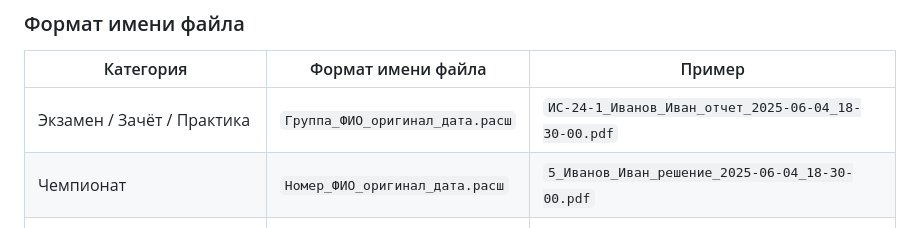
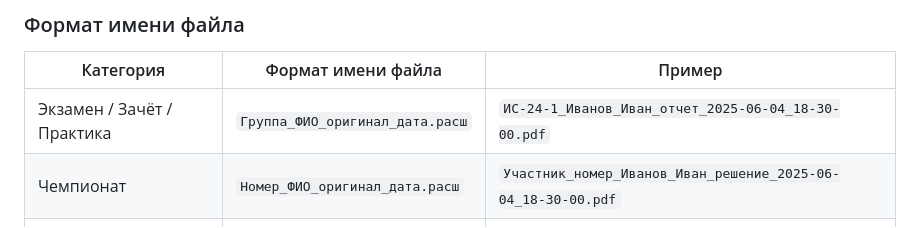
Before and after one commit to Natalya-Sablina/submission_system, a Markdown page: README.md, the part around the change. GitHub-like rendering.

Commit message:
Полное обновление проекта: app.py, index.html, start.bat и другие файлы

```diff
--- a/README.md
+++ b/README.md
@@ -225,7 +225,7 @@ project/
 | Категория | Формат имени файла | Пример |
 |-----------|-------------------|--------|
 | Экзамен / Зачёт / Практика | `Группа_ФИО_оригинал_дата.расш` | `ИС-24-1_Иванов_Иван_отчет_2025-06-04_18-30-00.pdf` |
-| Чемпионат | `Номер_ФИО_оригинал_дата.расш` | `5_Иванов_Иван_решение_2025-06-04_18-30-00.pdf` |
+| Чемпионат | `Номер_ФИО_оригинал_дата.расш` | `Участник_номер_Иванов_Иван_решение_2025-06-04_18-30-00.pdf` |
 | Другое | `ФИО_оригинал_дата.расш` | `Иванов_Иван_курсовая_2025-06-04_18-30-00.docx` |
 | Папка-группа (например, `ИС-24-1`) | `ФИО_оригинал_дата.расш` | `Иванов_Иван_доклад_2025-06-04_18-30-00.pdf` |
 
```
